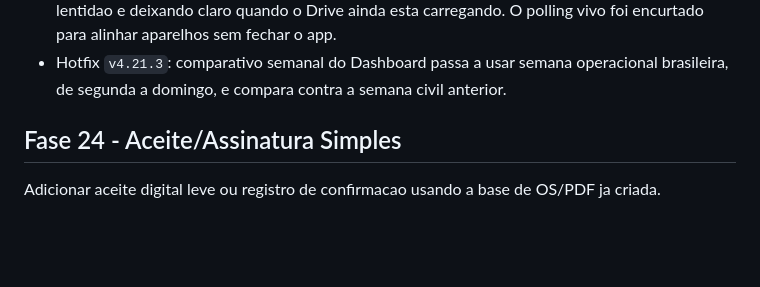
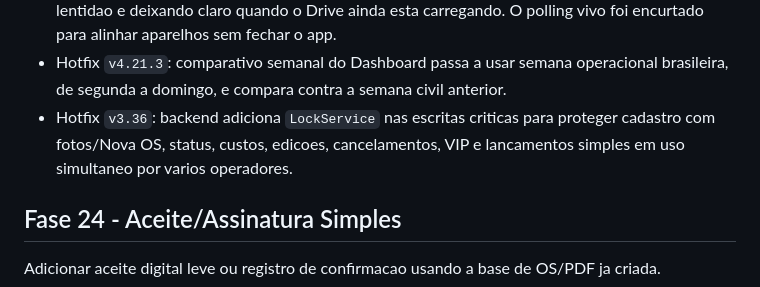
Before and after one commit to ribocg-a11y/zapclin, a Markdown page: ROADMAP_FASE23.md, the part around the change. Drawn GitHub-style; blank space fills up the shorter version.

```diff
--- a/ROADMAP_FASE23.md
+++ b/ROADMAP_FASE23.md
@@ -138,6 +138,7 @@ Status: entregue em `v4.21.0` com backend `v3.34`.
 - Reforco `v4.21.1`: nova OS e mudancas de status passam a redesenhar imediatamente as telas dependentes, incluindo Clientes, Vendas, Relacionamento, Operacao, Historico e Home.
 - Hotfix `v4.21.2/v3.35`: fotos anteriores deixam de ser carregadas junto com todos os clientes. A ficha/Nova OS do Relacionamento chama `listarFotosCliente` sob demanda, reduzindo lentidao e deixando claro quando o Drive ainda esta carregando. O polling vivo foi encurtado para alinhar aparelhos sem fechar o app.
 - Hotfix `v4.21.3`: comparativo semanal do Dashboard passa a usar semana operacional brasileira, de segunda a domingo, e compara contra a semana civil anterior.
+- Hotfix `v3.36`: backend adiciona `LockService` nas escritas criticas para proteger cadastro com fotos/Nova OS, status, custos, edicoes, cancelamentos, VIP e lancamentos simples em uso simultaneo por varios operadores.
 
 ## Fase 24 - Aceite/Assinatura Simples
 
```
Also changed, not shown: README.md (+2 -1 lines).
